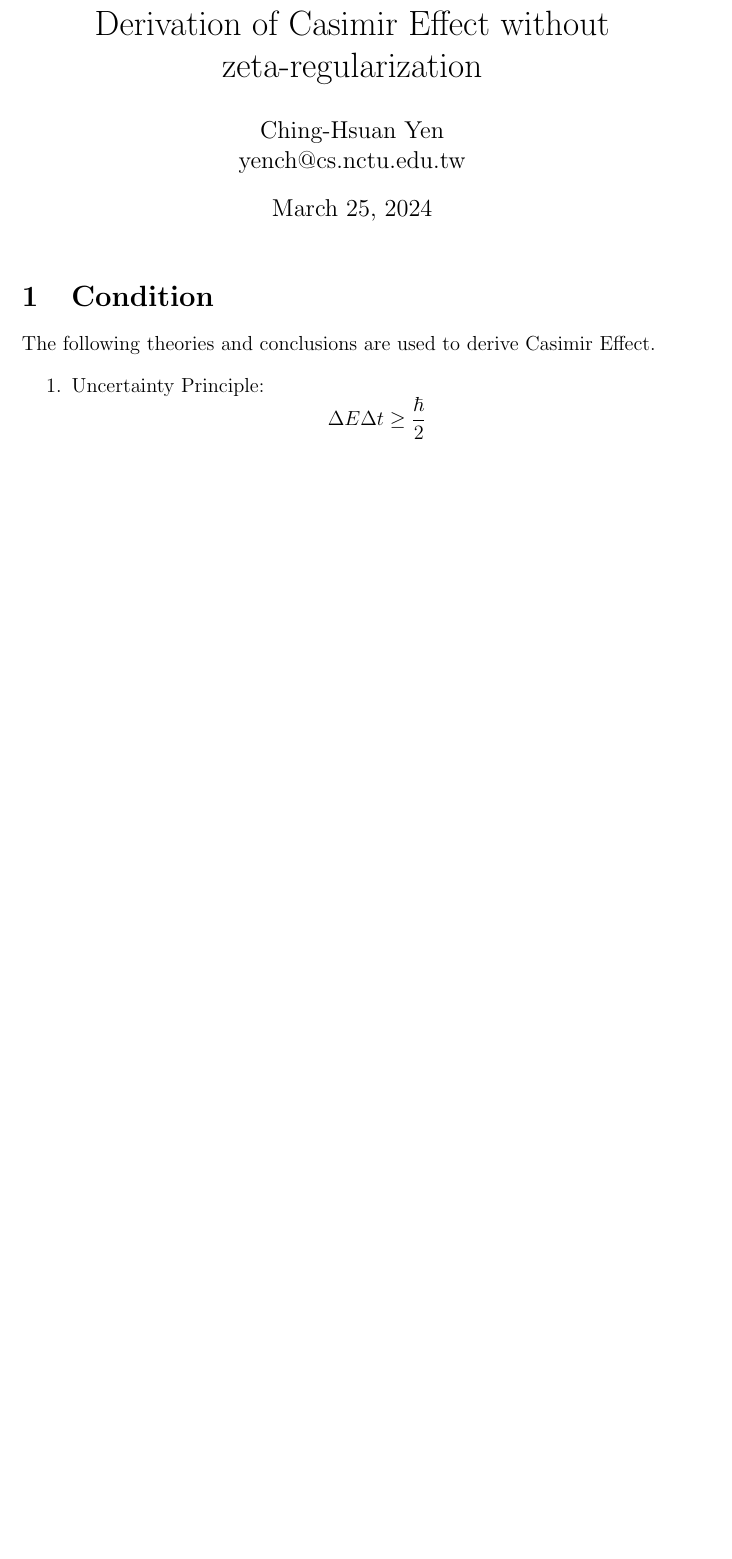
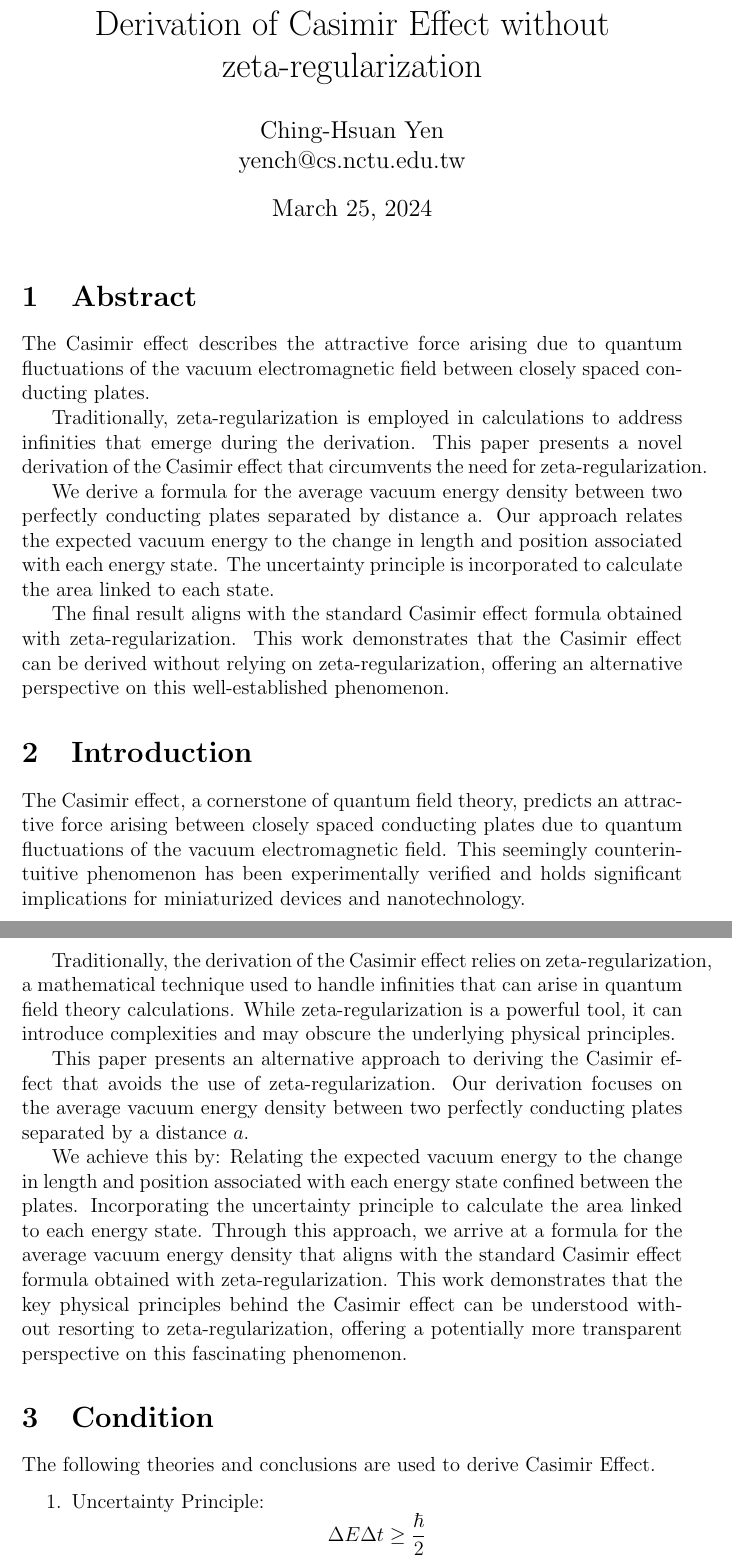
Before and after one commit to mangokingTW/Physic, a LaTeX document (Casimir Effect/Derivation of Casimir Effect without zeta-regularization.tex, which reads Casimir Effect/Abstract.tex, Casimir Effect/Introduction.tex): part of page 1 of 4 before the commit and two parts of pages 1 and 2 of 5 after it, the two joined at a grey line, cut so that both start at the same text, the shorter picture padded with empty space. Compiled offline with pdfLaTeX.

Commit message:
Add Abstract, Introduction and Highlights

```diff
--- /dev/null
+++ b/Casimir Effect/Abstract.tex
@@ -0,0 +1,16 @@
+
+\section{Abstract}
+
+The Casimir effect describes the attractive force arising due to quantum fluctuations of the vacuum electromagnetic field
+between closely spaced conducting plates.
+
+Traditionally, zeta-regularization is employed in calculations to address infinities that emerge during the derivation.
+This paper presents a novel derivation of the Casimir effect that circumvents the need for zeta-regularization.
+
+We derive a formula for the average vacuum energy density between two perfectly conducting plates separated by distance a.
+Our approach relates the expected vacuum energy to the change in length and position associated with each energy state.
+The uncertainty principle is incorporated to calculate the area linked to each state.
+
+The final result aligns with the standard Casimir effect formula obtained with zeta-regularization.
+This work demonstrates that the Casimir effect can be derived without relying on zeta-regularization,
+offering an alternative perspective on this well-established phenomenon.
--- /dev/null
+++ b/Casimir Effect/Introduction.tex
@@ -0,0 +1,18 @@
+\section{Introduction}
+
+The Casimir effect, a cornerstone of quantum field theory, predicts an attractive force arising between closely
+spaced conducting plates due to quantum fluctuations of the vacuum electromagnetic field.
+This seemingly counterintuitive phenomenon has been experimentally verified and holds significant
+implications for miniaturized devices and nanotechnology.
+
+Traditionally, the derivation of the Casimir effect relies on zeta-regularization,
+a mathematical technique used to handle infinities that can arise in quantum field theory calculations.
+While zeta-regularization is a powerful tool, it can introduce complexities and may obscure the underlying physical principles.
+
+This paper presents an alternative approach to deriving the Casimir effect that avoids the use of zeta-regularization.
+Our derivation focuses on the average vacuum energy density between two perfectly conducting plates separated by a distance $a$.
+
+We achieve this by:
+Relating the expected vacuum energy to the change in length and position associated with each energy state confined between the plates.
+Incorporating the uncertainty principle to calculate the area linked to each energy state.
+Through this approach, we arrive at a formula for the average vacuum energy density that aligns with the standard Casimir effect formula obtained with zeta-regularization. This work demonstrates that the key physical principles behind the Casimir effect can be understood without resorting to zeta-regularization, offering a potentially more transparent perspective on this fascinating phenomenon.
```
Also changed, not shown: Casimir Effect/Derivation of Casimir Effect without zeta-regularization.tex (renamed from Casimir Effect/Casimir Effect.tex, +2 -0 lines), Casimir Effect/Highlights.md (added, +8 -0 lines), Casimir Effect/Casimir Effect.pdf (deleted), Casimir Effect/Derivation of Casimir Effect without zeta-regularization.pdf (added), Casimir Effect/Highlights.pdf (added), 1 other file.
